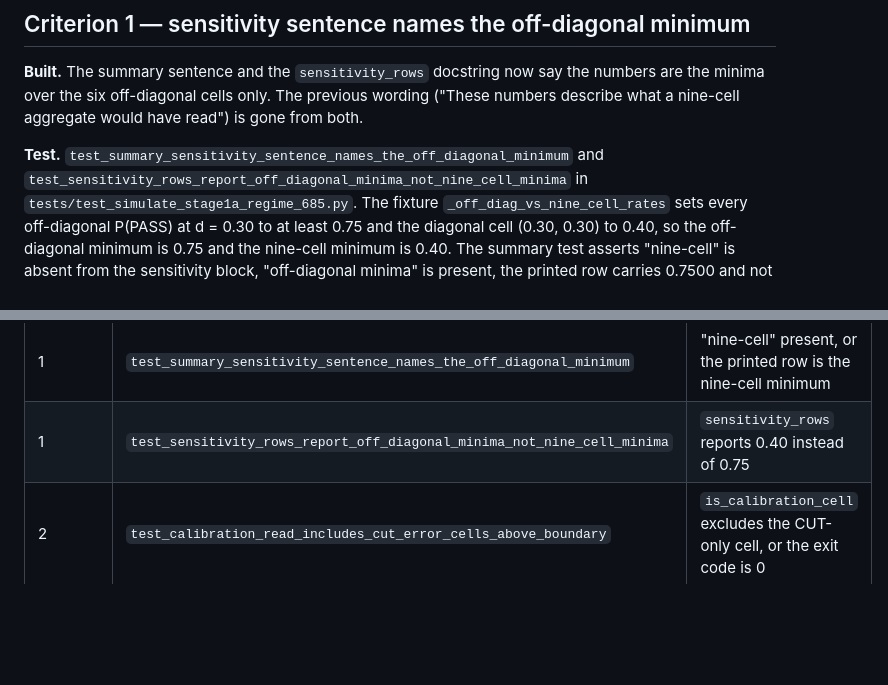
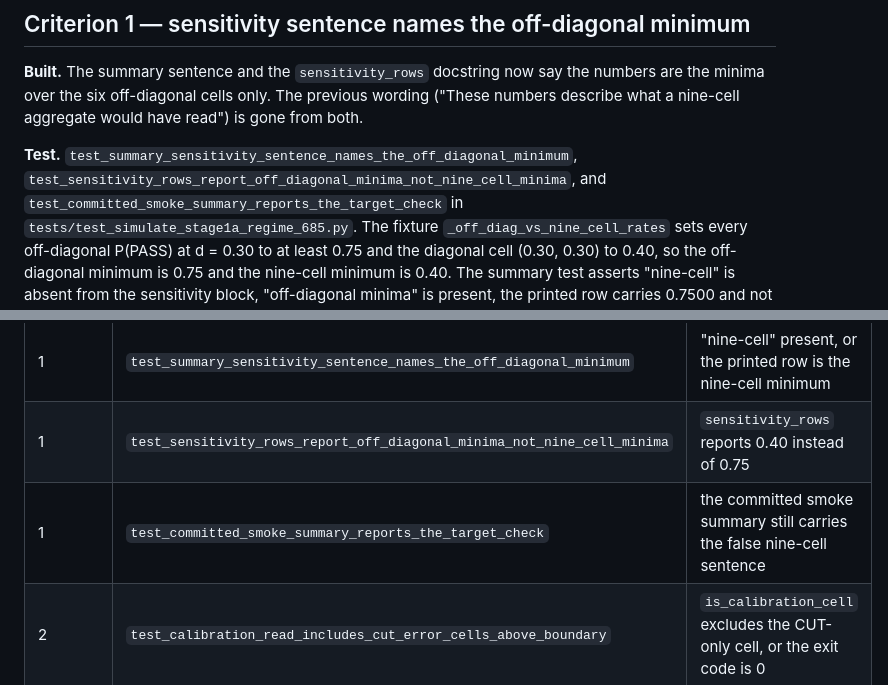
Before and after one commit to MrBinnacle/skill-harness, a Markdown page: .scratch/issue-712/pr-body.md, 2 parts joined by grey strips. GitHub-like rendering; blank space fills up the shorter version.

Commit message:
docs(#712): record committed summary coverage

```diff
--- a/.scratch/issue-712/pr-body.md
+++ b/.scratch/issue-712/pr-body.md
@@ -33,8 +33,9 @@ the numbers are the minima over the six off-diagonal cells only. The previous
 wording ("These numbers describe what a nine-cell aggregate would have read")
 is gone from both.
 
-**Test.** `test_summary_sensitivity_sentence_names_the_off_diagonal_minimum`
-and `test_sensitivity_rows_report_off_diagonal_minima_not_nine_cell_minima` in
+**Test.** `test_summary_sensitivity_sentence_names_the_off_diagonal_minimum`,
+`test_sensitivity_rows_report_off_diagonal_minima_not_nine_cell_minima`, and
+`test_committed_smoke_summary_reports_the_target_check` in
 `tests/test_simulate_stage1a_regime_685.py`. The fixture
 `_off_diag_vs_nine_cell_rates` sets every off-diagonal P(PASS) at d = 0.30 to
 at least 0.75 and the diagonal cell (0.30, 0.30) to 0.40, so the off-diagonal
@@ -181,6 +182,7 @@ outside `docs/assurance/` and `docs/receipts-index.md` changed.
 |---|---|---|
 | 1 | `test_summary_sensitivity_sentence_names_the_off_diagonal_minimum` | "nine-cell" present, or the printed row is the nine-cell minimum |
 | 1 | `test_sensitivity_rows_report_off_diagonal_minima_not_nine_cell_minima` | `sensitivity_rows` reports 0.40 instead of 0.75 |
+| 1 | `test_committed_smoke_summary_reports_the_target_check` | the committed smoke summary still carries the false nine-cell sentence |
 | 2 | `test_calibration_read_includes_cut_error_cells_above_boundary` | `is_calibration_cell` excludes the CUT-only cell, or the exit code is 0 |
 | 2 | `test_calibration_exit_code_filters_on_is_calibration_cell` | the filter drops CUT-only or PASS-only failures |
 | 3 | `test_rebuild_reproduces_summary_and_exit_code_byte_identically` | no `--rebuild`, or rebuild recomputes different bytes / a different exit code |
```
